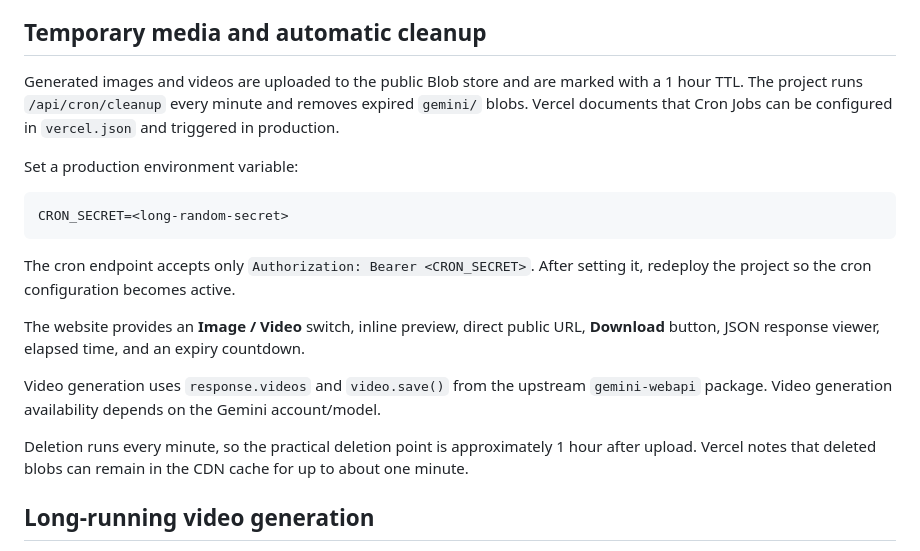
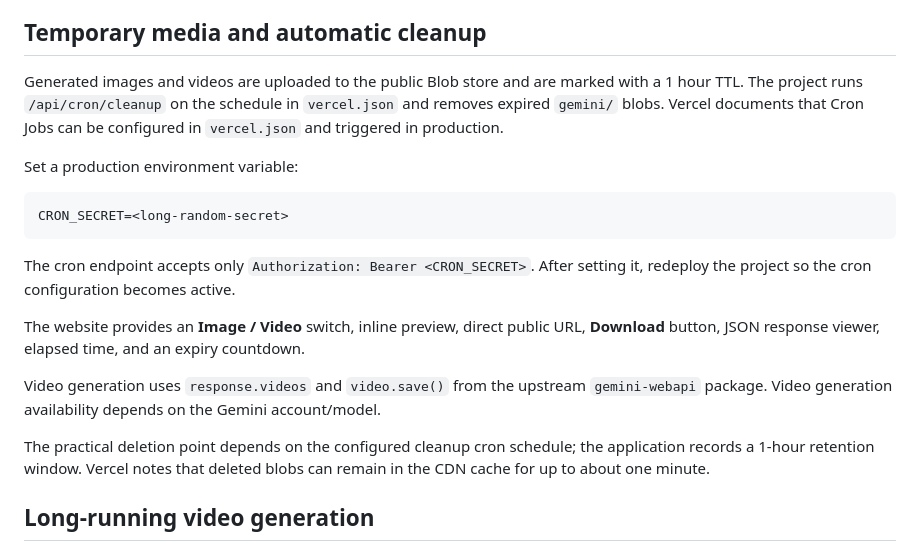
Before and after one commit to abinsaji2008/image-video-gemini-web2api, a Markdown page: README.md, the part around the change. GitHub-like rendering.

Commit message:
Align cleanup documentation with cron schedule

```diff
--- a/README.md
+++ b/README.md
@@ -223,7 +223,7 @@ This project uses reverse-engineered Gemini Web internals rather than an officia
 
 ## Temporary media and automatic cleanup
 
-Generated images and videos are uploaded to the public Blob store and are marked with a 1 hour TTL. The project runs `/api/cron/cleanup` every minute and removes expired `gemini/` blobs. Vercel documents that Cron Jobs can be configured in `vercel.json` and triggered in production.
+Generated images and videos are uploaded to the public Blob store and are marked with a 1 hour TTL. The project runs `/api/cron/cleanup` on the schedule in `vercel.json` and removes expired `gemini/` blobs. Vercel documents that Cron Jobs can be configured in `vercel.json` and triggered in production.
 
 Set a production environment variable:
 
@@ -237,7 +237,7 @@ The website provides an **Image / Video** switch, inline preview, direct public
 
 Video generation uses `response.videos` and `video.save()` from the upstream `gemini-webapi` package. Video generation availability depends on the Gemini account/model.
 
-Deletion runs every minute, so the practical deletion point is approximately 1 hour after upload. Vercel notes that deleted blobs can remain in the CDN cache for up to about one minute.
+The practical deletion point depends on the configured cleanup cron schedule; the application records a 1-hour retention window. Vercel notes that deleted blobs can remain in the CDN cache for up to about one minute.
 
 
 ## Long-running video generation
```
